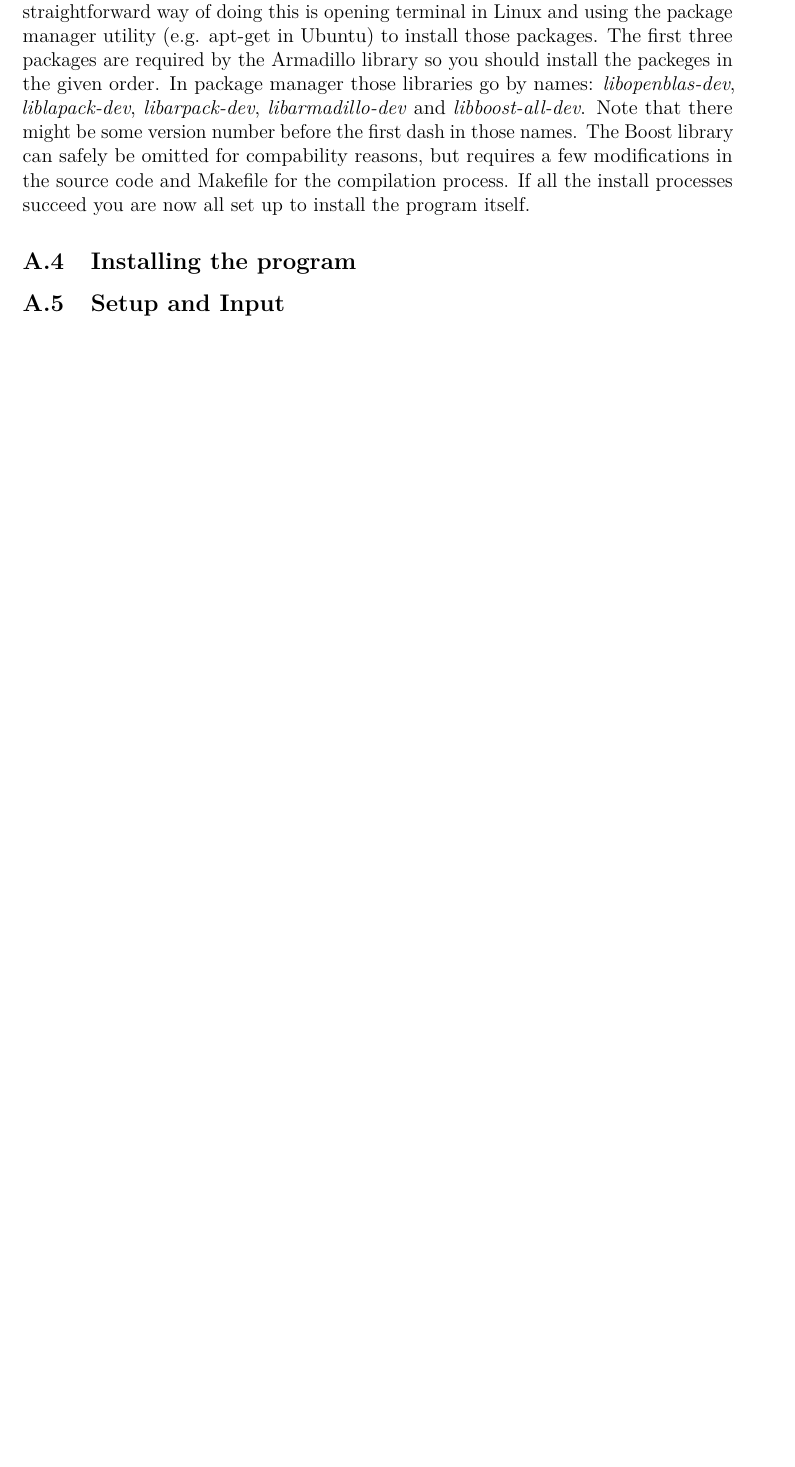
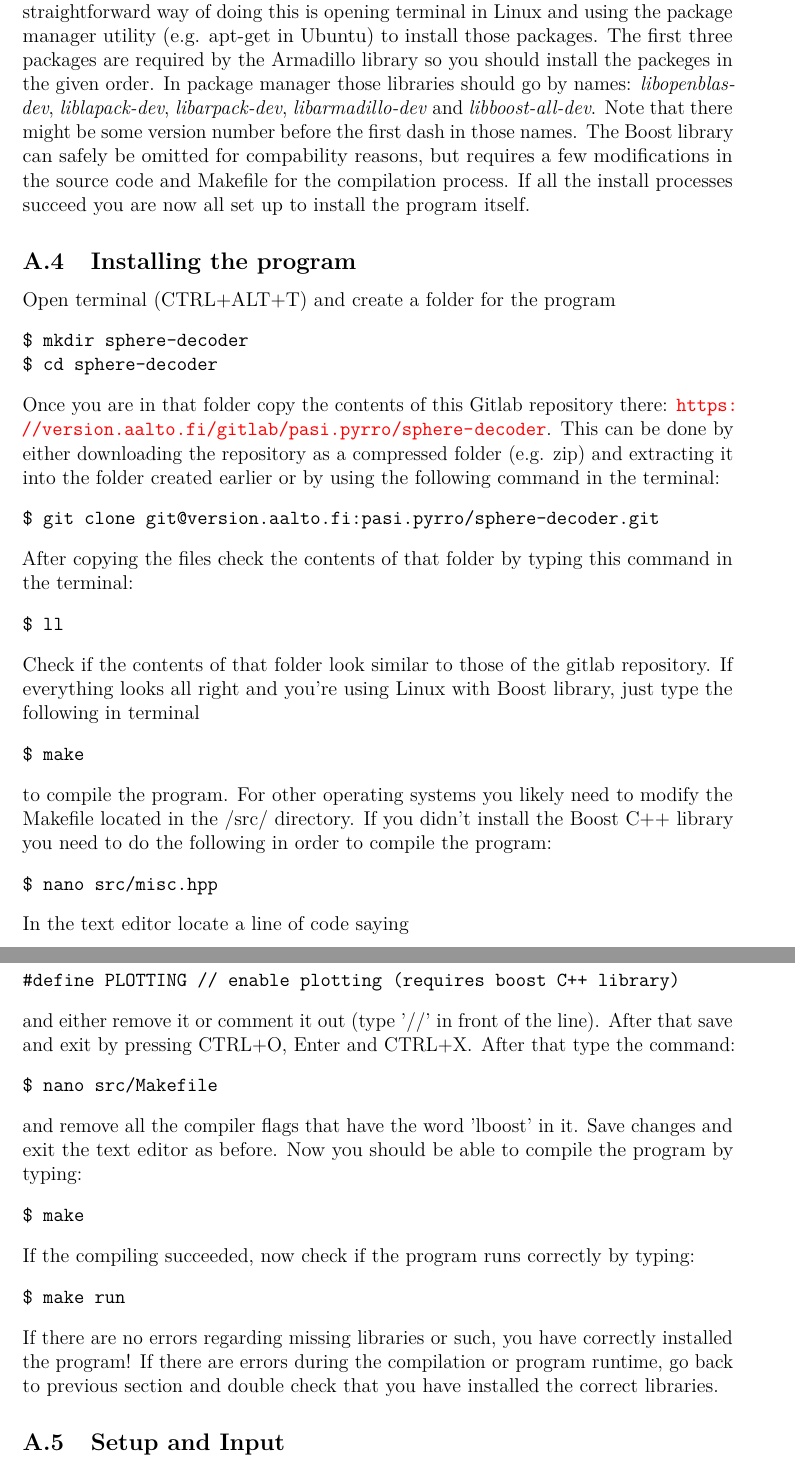
Before and after one commit to Hyper5phere/sphere-decoder, a LaTeX thesis (docs/report.tex): part of page 14 of 14 before the commit and two parts of pages 14 and 15 of 15 after it, the two joined at a grey line, cut so that both start at the same text, the shorter picture padded with empty space. Compiled offline with pdfLaTeX; a LaTeX package or settings file that is missing is left out.

Commit message:
finished installation instructions

```diff
--- a/docs/report.tex
+++ b/docs/report.tex
@@ -405,10 +405,49 @@ Regarding the hardware as the rule of the thumb, the better the performance your
 \item Boost C++ library (optional, for plotting only): \url{http://www.boost.org}
 \end{enumerate}
 % (libarmadillo-dev)
-You can follow the links for detailed instructions how install those packages if you're facing problems (e.g. you're not installing the program on Linux OS) but the most straightforward way of doing this is opening terminal in Linux and using the package manager utility (e.g. apt-get in Ubuntu) to install those packages. The first three packages are required by the Armadillo library so you should install the packeges in the given order. In package manager those libraries go by names: \textit{libopenblas-dev}, \textit{liblapack-dev}, \textit{libarpack-dev}, \textit{libarmadillo-dev} and \textit{libboost-all-dev}. Note that there might be some version number before the first dash in those names. The Boost library can safely be omitted for compability reasons, but requires a few modifications in the source code and Makefile for the compilation process. If all the install processes succeed you are now all set up to install the program itself.
-
+You can follow the links for detailed instructions how install those packages if you're facing problems (e.g. you're not installing the program on Linux OS) but the most straightforward way of doing this is opening terminal in Linux and using the package manager utility (e.g. apt-get in Ubuntu) to install those packages. The first three packages are required by the Armadillo library so you should install the packeges in the given order. In package manager those libraries should go by names: \textit{libopenblas-dev}, \textit{liblapack-dev}, \textit{libarpack-dev}, \textit{libarmadillo-dev} and \textit{libboost-all-dev}. Note that there might be some version number before the first dash in those names. The Boost library can safely be omitted for compability reasons, but requires a few modifications in the source code and Makefile for the compilation process. If all the install processes succeed you are now all set up to install the program itself.
 
 \subsection{Installing the program}
+
+Open terminal (CTRL+ALT+T) and create a folder for the program
+\begin{verbatim}
+$ mkdir sphere-decoder
+$ cd sphere-decoder
+\end{verbatim}Once you are in that folder copy the contents of this Gitlab repository there: \url{https://version.aalto.fi/gitlab/pasi.pyrro/sphere-decoder}. This can be done by either downloading the repository as a compressed folder (e.g. zip) and extracting it into the folder created earlier or by using the following command in the terminal:
+\begin{verbatim}
+$ git clone git@version.aalto.fi:pasi.pyrro/sphere-decoder.git
+\end{verbatim}
+
+\noindent After copying the files check the contents of that folder by typing this command in the terminal:
+\begin{verbatim}
+$ ll
+\end{verbatim}
+Check if the contents of that folder look similar to those of the gitlab repository. If everything looks all right and you're using Linux with Boost library, just type the following in terminal
+\begin{verbatim}
+$ make
+\end{verbatim}
+to compile the program. For other operating systems you likely need to modify the Makefile located in the /src/ directory. If you didn't install the Boost C++ library you need to do the following in order to compile the program:
+\begin{verbatim}
+$ nano src/misc.hpp
+\end{verbatim}
+In the text editor locate a line of code saying
+\begin{verbatim}
+#define PLOTTING // enable plotting (requires boost C++ library)
+\end{verbatim}
+and either remove it or comment it out (type '//' in front of the line). After that save and exit by pressing CTRL+O, Enter and CTRL+X. After that type the command:
+\begin{verbatim}
+$ nano src/Makefile
+\end{verbatim}
+and remove all the compiler flags that have the word 'lboost' in it. Save changes and exit the text editor as before. Now you should be able to compile the program by typing:
+\begin{verbatim}
+$ make
+\end{verbatim}
+
+\noindent If the compiling succeeded, now check if the program runs correctly by typing:
+\begin{verbatim}
+$ make run
+\end{verbatim}
+If there are no errors regarding missing libraries or such, you have correctly installed the program! If there are errors during the compilation or program runtime, go back to previous section and double check that you have installed the correct libraries.
 
 \subsection{Setup and Input}
 
```
Also changed, not shown: docs/report.pdf.
